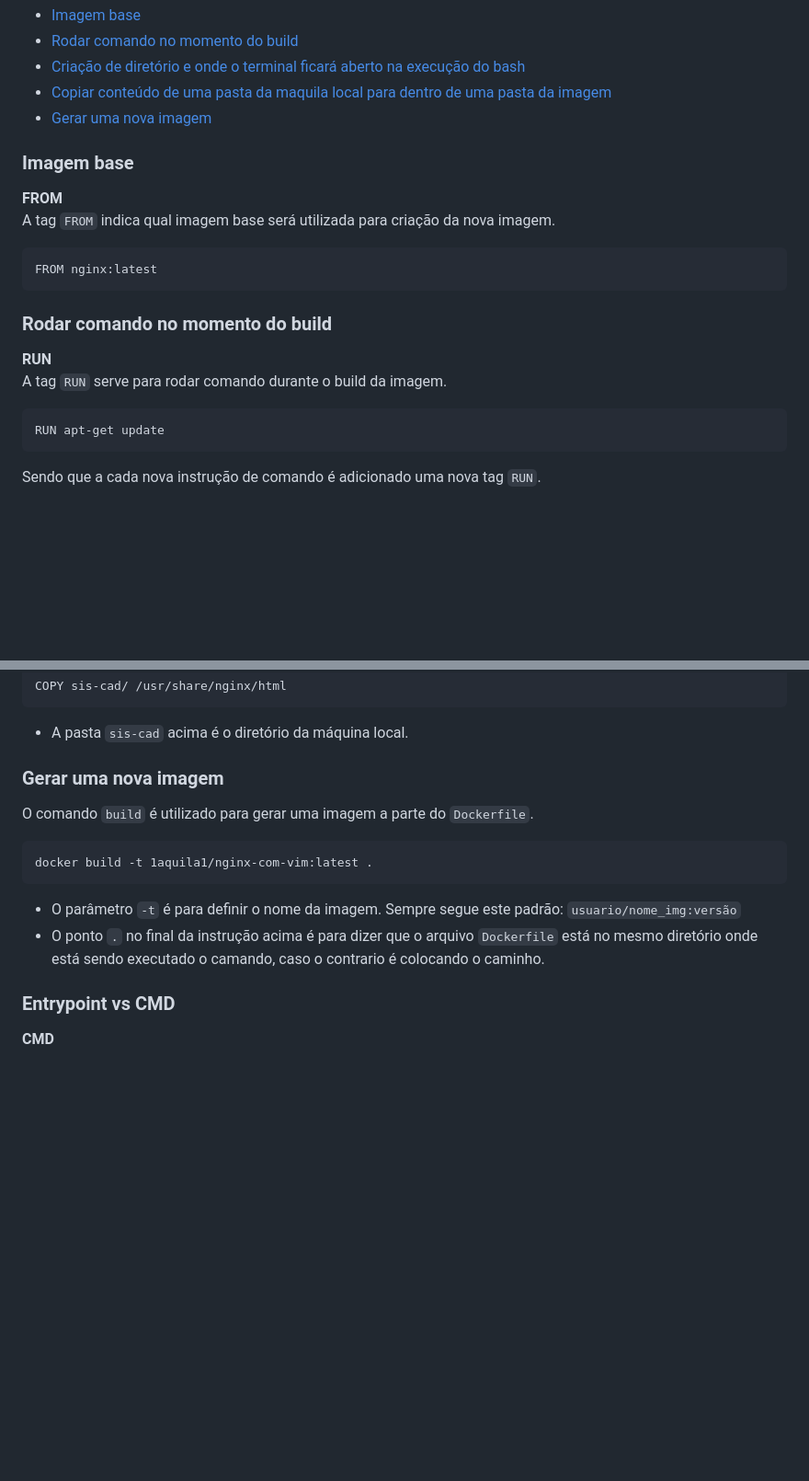
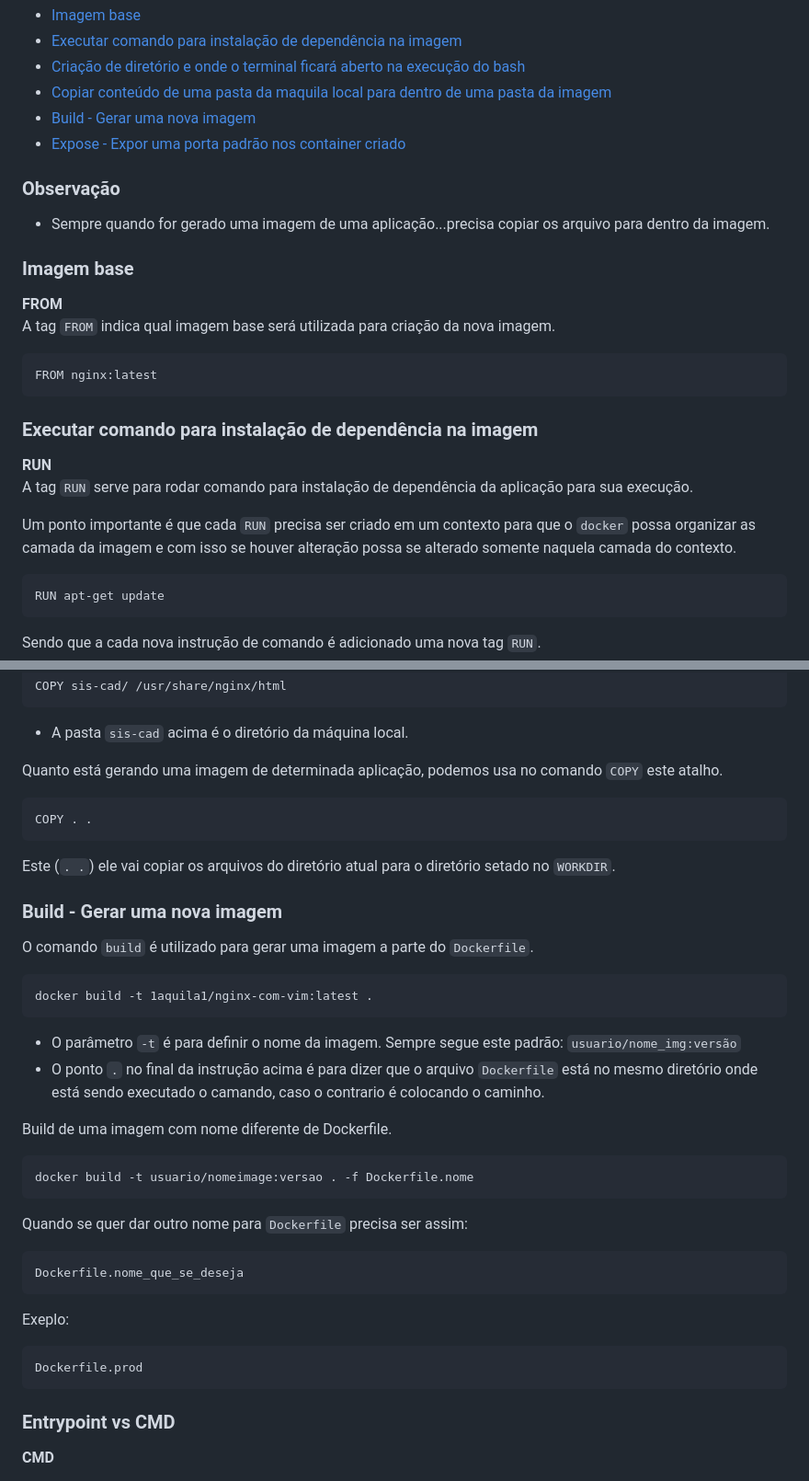
Before and after one commit to 1-aquila-1/docker, a Markdown page: 5-dockerfile.md, 2 parts joined by grey strips. Shown at 92% size. GitHub-like rendering; blank space fills up the shorter version.

Commit message:
dockerfile para img prod e observação para criação dockerfile

````diff
--- a/5-dockerfile.md
+++ b/5-dockerfile.md
@@ -8,7 +13,7 @@
     </li>
     <li>
         <a href="#run">
-            Rodar comando no momento do build
+            Executar comando para instalação de dependência na imagem
         </a>
     </li>
     <li>
@@ -23,10 +28,19 @@
     </li>
     <li>
         <a href="#build">
-            Gerar uma nova imagem
+            Build - Gerar uma nova imagem
+        </a>
+    </li>
+    <li>
+        <a href="#expose">
+            Expose - Expor uma porta padrão nos container criado
         </a>
     </li>
 </ul>
+
+<h3 id="obs">Observação</h3>
+
+- Sempre quando for gerado uma imagem de uma aplicação...precisa copiar os arquivo para dentro da imagem.
 
 <h3 id="from">Imagem base</h3>
 <b>FROM</b>
@@ -35,10 +49,12 @@ A tag `FROM` indica qual imagem base será utilizada para criação da nova imag
 ```
 FROM nginx:latest
 ```
-<h3 id="run">Rodar comando no momento do build</h3>
+<h3 id="run">Executar comando para instalação de dependência na imagem</h3>
 <b>RUN</b>
 
-A tag `RUN` serve para rodar comando durante o build da imagem.
+A tag `RUN` serve para rodar comando para instalação de dependência da aplicação para sua execução.
+
+Um ponto importante é que cada `RUN` precisa ser criado em um contexto para que o `docker` possa organizar as camada da imagem e com isso se houver alteração possa se alterado somente naquela camada do contexto.
 
 ```
 RUN apt-get update
@@ -77,7 +93,14 @@ COPY sis-cad/ /usr/share/nginx/html
 
 - A pasta `sis-cad` acima é o diretório da máquina local.
 
-<h3 id="build">Gerar uma nova imagem</h3>
+Quanto está gerando uma imagem de determinada aplicação, podemos usa no comando `COPY` este atalho.
+```
+COPY . .
+```
+
+Este (`. .`) ele vai copiar os arquivos do diretório atual para o diretório setado no `WORKDIR`.
+
+<h3 id="build">Build - Gerar uma nova imagem</h3>
 
 O comando `build` é utilizado para gerar uma imagem a parte do `Dockerfile`.
 ```
@@ -85,6 +108,21 @@ docker build -t 1aquila1/nginx-com-vim:latest .
 ```
 - O parâmetro `-t` é para definir o nome da imagem. Sempre segue este padrão: `usuario/nome_img:versão`
 - O ponto `.` no final da instrução acima é para dizer que o arquivo `Dockerfile` está no mesmo diretório onde está sendo executado o camando, caso o contrario é colocando o caminho.
+
+Build de uma imagem com nome diferente de Dockerfile.
+
+```
+docker build -t usuario/nomeimage:versao . -f Dockerfile.nome
+```
+Quando se quer dar outro nome para `Dockerfile` precisa ser assim:
+
+```
+Dockerfile.nome_que_se_deseja
+```
+Exeplo:
+```
+Dockerfile.prod
+```
 
 <h3>Entrypoint vs CMD</h3>
 
````
Also changed, not shown: other parts of 5-dockerfile.md (+17 -0 lines), 2-console.md (+11 -0 lines), 5.1-dockerfile-prod.md (added, +128 -0 lines).
